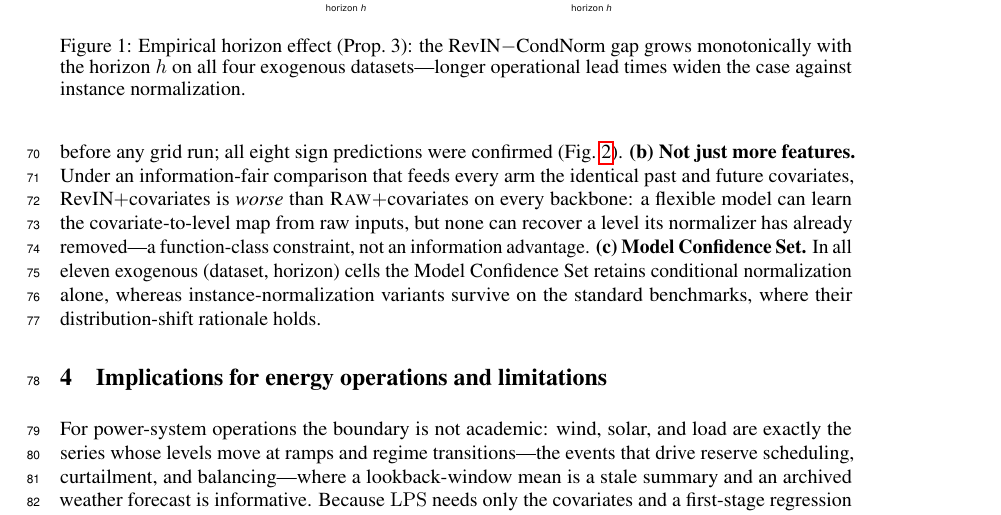
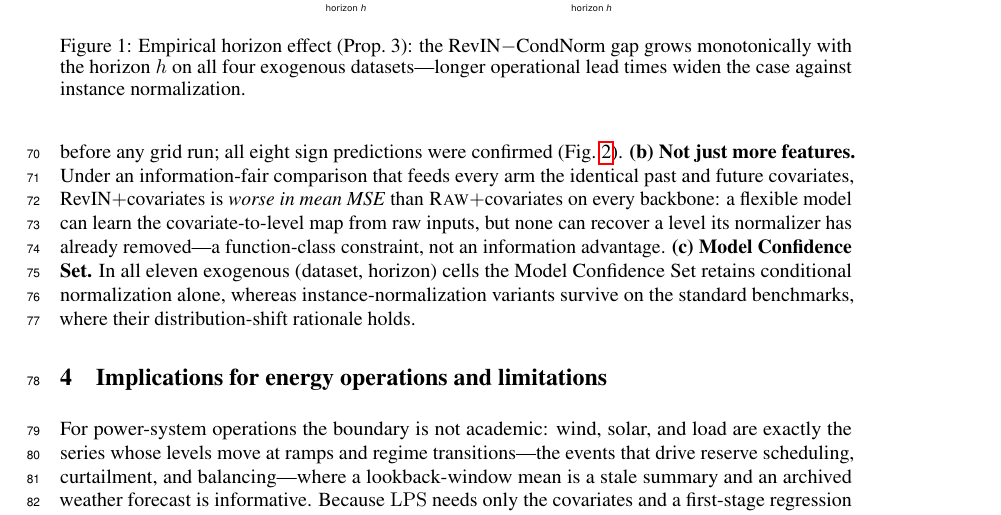
Before and after one commit to codespermuted/norm-boundary-ccai, a LaTeX paper (paper/workshop_ccai.tex): part of page 3 of 4, cut so that both start at the same text. Compiled offline with pdfLaTeX.

Commit message:
workshop(ccai): qualify Block B claim as mean-MSE
Under the information-fair comparison, RevIN loses to global scaling in
mean MSE on every backbone, but the Diebold-Mariano gap is not
significant on every backbone. Add the "mean MSE" qualifier in the
abstract and §3(b) so the claim is exact. This tightens Block B (the
covariate-fair block); the pre-registered 8/8 sign record (Block A) is a
separate claim and is unchanged. No numbers changed.

```diff
--- a/paper/workshop_ccai.tex
+++ b/paper/workshop_ccai.tex
@@ -176,8 +176,8 @@ $\lps$ value and the predicted sign of the RevIN$-$CondNorm test-MSE gap for
 each dataset were committed to version control before any grid run; all eight
 sign predictions were confirmed (Fig.~\ref{fig:lpsgap}). \textbf{(b)~Not just
 more features.} Under an information-fair comparison that feeds every arm the
-identical past and future covariates, RevIN$+$covariates is \emph{worse} than
-\rawm$+$covariates on every backbone: a flexible model can learn the
+identical past and future covariates, RevIN$+$covariates is \emph{worse in mean
+MSE} than \rawm$+$covariates on every backbone: a flexible model can learn the
 covariate-to-level map from raw inputs, but none can recover a level its
 normalizer has already removed---a function-class constraint, not an
 information advantage. \textbf{(c)~Model Confidence Set.} In all eleven
```
Also changed, not shown: paper/workshop_ccai.tex (4 more changed lines).
